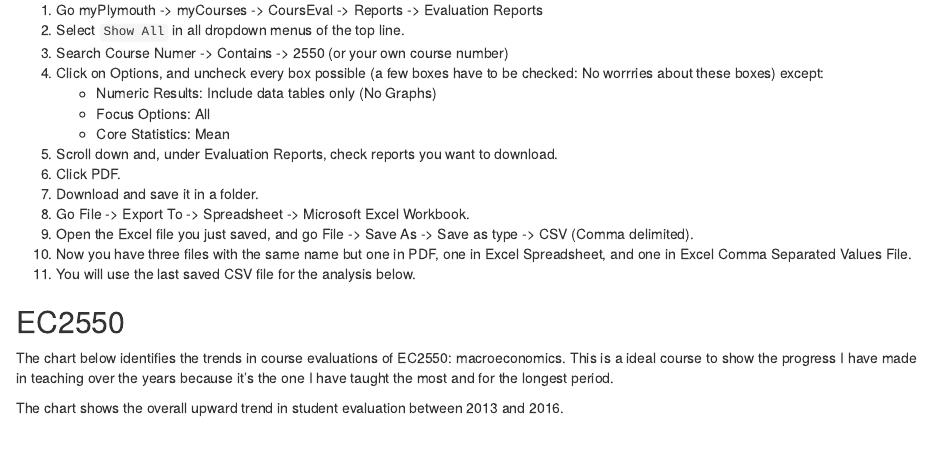
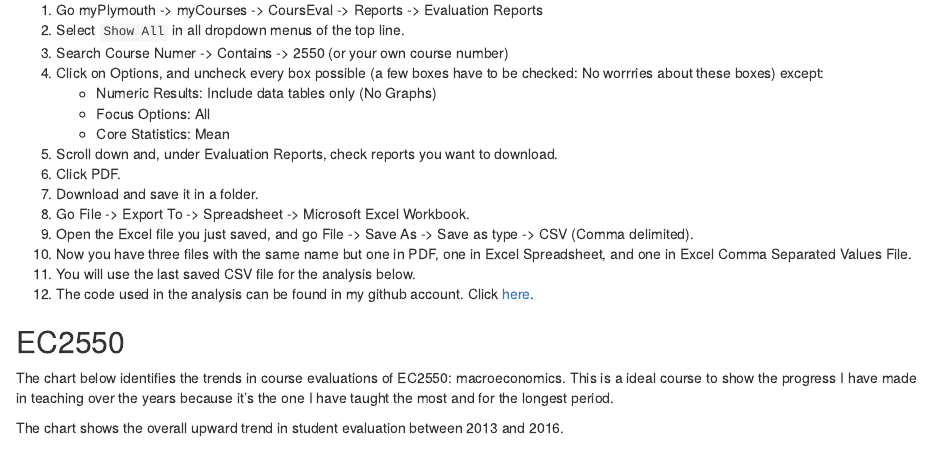
Before and after one commit to daniellee70/visualize_course_evals, an R Markdown document (analyze.Rmd): the page in a window 1100 px wide, from 300 px down. Rendered offline with R 4.5, knitr and Pandoc, with nearby package versions; some code elsewhere in the file could not run offline.

Commit message:
modified analyze.Rmd file

```diff
--- a/analyze.Rmd
+++ b/analyze.Rmd
@@ -30,6 +30,7 @@ The student course evaluations (of Plymouth State University) were collected in
 9. Open the Excel file you just saved, and go File -> Save As -> Save as type -> CSV (Comma delimited).
 10. Now you have three files with the same name but one in PDF, one in Excel Spreadsheet, and one in Excel Comma Separated Values File.
 11. You will use the last saved CSV file for the analysis below.
+12. The code used in the analysis can be found in my github account. Click [here](https://github.com/soungl/Visualizing-course-evals/blob/master/analyze.Rmd).
 
 
 
```
Also changed, not shown: analyze.html.
